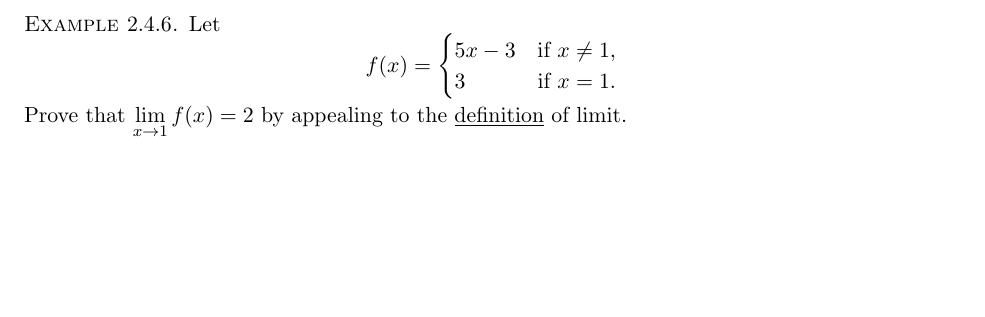
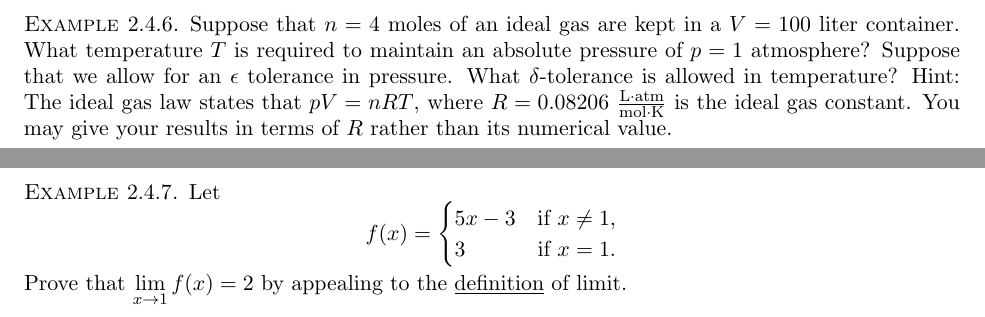
Before and after one commit to ethancsmith/MATH161, a LaTeX book (main.tex, which reads 06-limit_practice.tex): part of page 43 of 177 before the commit and two parts of pages 43 and 44 of 178 after it, the two joined at a grey line, cut at the place of the change, the shorter picture padded with empty space. Compiled offline with pdfLaTeX.

Commit message:
includes new application example for epsilon and deltas

```diff
--- a/06-limit_practice.tex
+++ b/06-limit_practice.tex
@@ -77,6 +77,17 @@ Hint: Ohm's law states that $V=IR$.
 \newpage
 
 \begin{example}
+Suppose that $n=4$ moles of an ideal gas are kept in a $V=100$ liter container.
+What temperature $T$ is required to maintain an absolute pressure of $p = 1$ atmosphere?
+Suppose that we allow for an $\epsilon$ tolerance in pressure.
+What $\delta$-tolerance is allowed in temperature?
+Hint: The ideal gas law states that $pV = nRT$, where $R = 0.08206$ \si{\frac{L\cdot atm}{mol\cdot K}} is the ideal gas constant.
+You may give your results in terms of $R$ rather than its numerical value.
+\end{example}
+
+\newpage
+
+\begin{example}
 Let
 \begin{equation*}
 f(x) = \begin{cases} 5x-3 & \text{if } x\ne 1,\\ 3 & \text{if } x=1.\end{cases}
```
Also changed, not shown: 1 other file.
